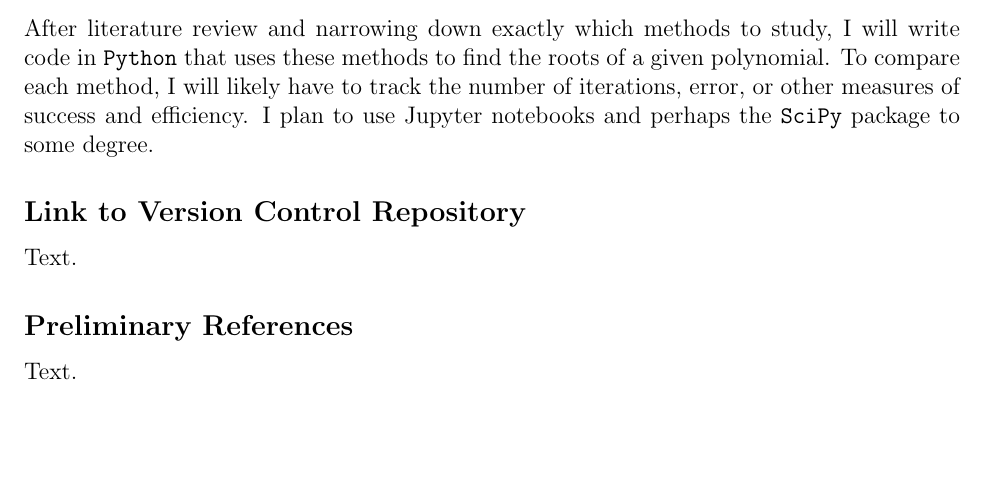
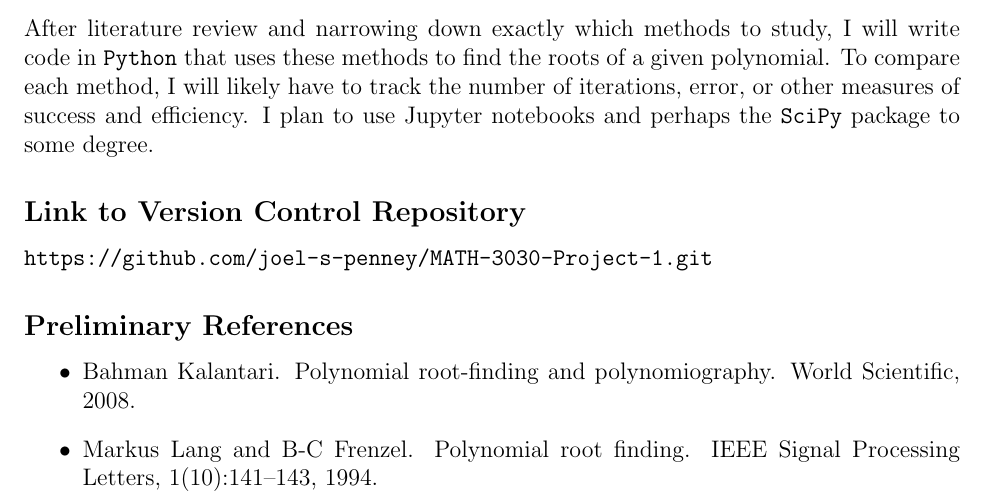
Before and after one commit to joel-s-penney/MATH-3030-Project-1, a LaTeX document (proposal.tex): part of the page, cut so that both start at the same text, the shorter picture padded with empty space. Compiled offline with pdfLaTeX.

Commit message:
Add link and references

```diff
--- a/proposal.tex
+++ b/proposal.tex
@@ -60,10 +60,13 @@ After literature review and narrowing down exactly which methods to study, I wil
 
 \subsection*{Link to Version Control Repository}
 
-Text.
+\texttt{https://github.com/joel-s-penney/MATH-3030-Project-1.git}
 
 \subsection*{Preliminary References}
 
-Text.
+\begin{itemize}
+    \item Bahman Kalantari. Polynomial root-finding and polynomiography. World Scientific, 2008.
+    \item Markus Lang and B-C Frenzel. Polynomial root finding. IEEE Signal Processing Letters, 1(10):141–143, 1994.
+\end{itemize}
 
 \end{document}
```
